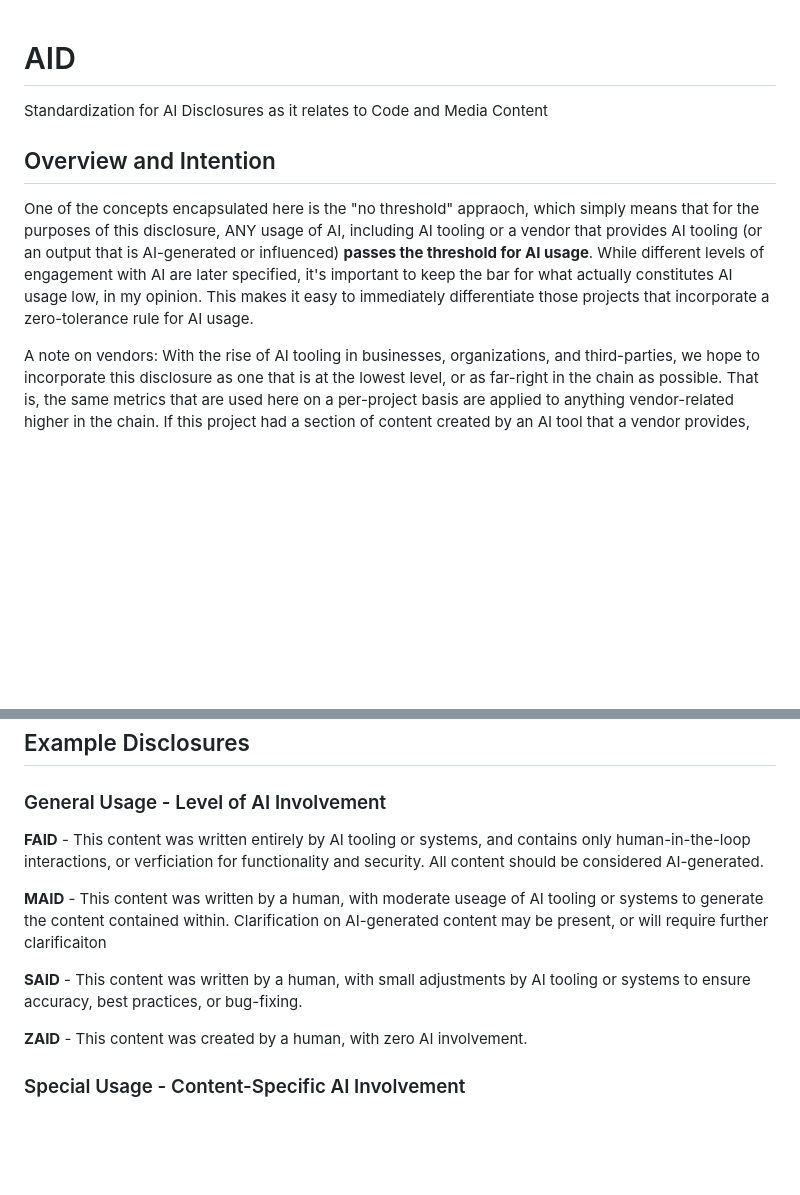
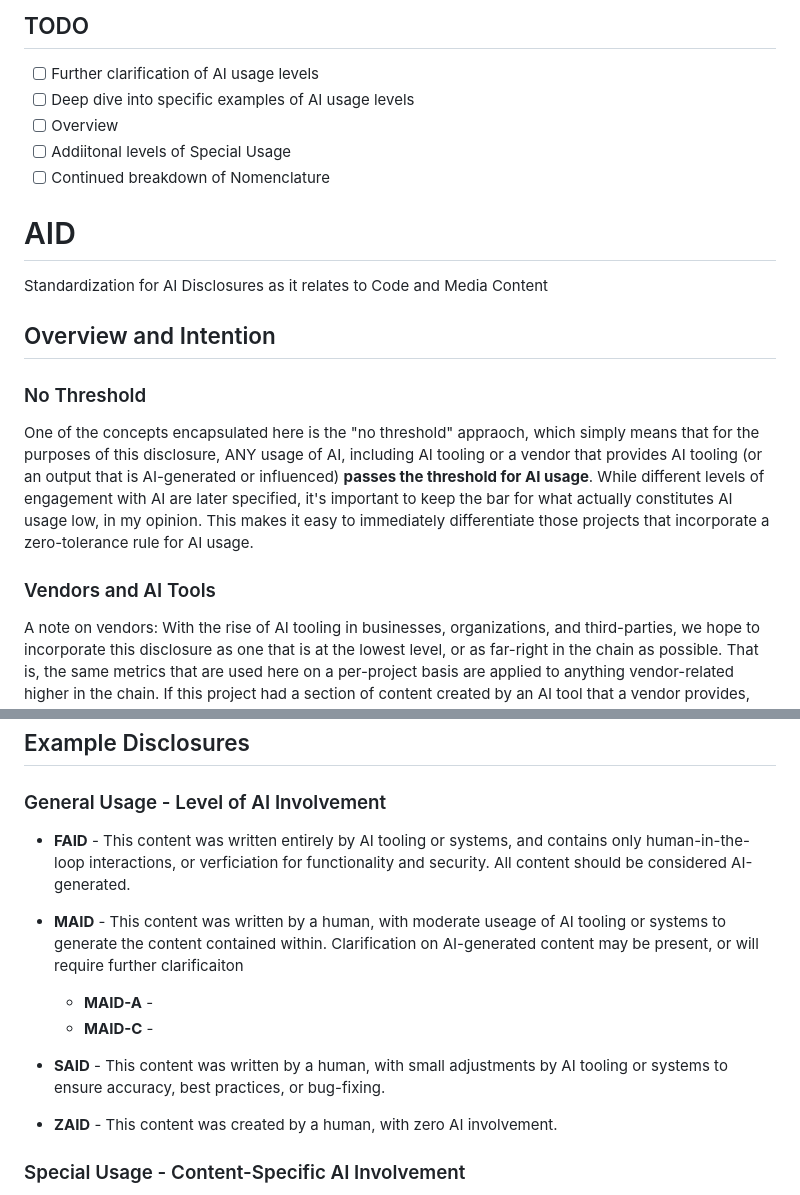
Before and after one commit to pmkuny/AID, a Markdown page: README.md, 2 parts joined by grey strips. Drawn GitHub-style; blank space fills up the shorter version.

Commit message:
Add TODO, flesh out more sections.

```diff
--- a/README.md
+++ b/README.md
@@ -1,10 +1,19 @@
+## TODO
+- [ ] Further clarification of AI usage levels
+- [ ] Deep dive into specific examples of AI usage levels
+- [ ] Overview
+- [ ] Addiitonal levels of Special Usage
+- [ ] Continued breakdown of Nomenclature
+
 # AID
 Standardization for AI Disclosures as it relates to Code and Media Content
 
 ## Overview and Intention
 
+### No Threshold
 One of the concepts encapsulated here is the "no threshold" appraoch, which simply means that for the purposes of this disclosure, ANY usage of AI, including AI tooling or a vendor that provides AI tooling (or an output that is AI-generated or influenced) **passes the threshold for AI usage**. While different levels of engagement with AI are later specified, it's important to keep the bar for what actually constitutes AI usage low, in my opinion. This makes it easy to immediately differentiate those projects that incorporate a zero-tolerance rule for AI usage.
 
+### Vendors and AI Tools
 A note on vendors: With the rise of AI tooling in businesses, organizations, and third-parties, we hope to incorporate this disclosure as one that is at the lowest level, or as far-right in the chain as possible. That is, the same metrics that are used here on a per-project basis are applied to anything vendor-related higher in the chain. If this project had a section of content created by an AI tool that a vendor provides, then we believe that that disclosure should "propogate down" to this project. Therefore, keeping the "no threshold" rule in mind, any usage of an AI tool to boostrap or otherwise create initial content for this project, passes that no threshold mark and counts as a usage of AI.
 - Example: I use a tool that builds a skeleton of my project based on what an AI recommends. That skeleton is the baseline for a new programming project I'm working on. Because the skeleton was AI-generated, the final project's README should include an AI disclosure statement, at the very least SAID-level, because an AI-tool was used to generate at least part of the content.
 
@@ -20,13 +29,16 @@ A note on vendors: With the rise of AI tooling in businesses, organizations, and
 
 ### General Usage - Level of AI Involvement
 
-**FAID** - This content was written entirely by AI tooling or systems, and contains only human-in-the-loop interactions, or verficiation for functionality and security. All content should be considered AI-generated.
+- **FAID** - This content was written entirely by AI tooling or systems, and contains only human-in-the-loop interactions, or verficiation for functionality and security. All content should be considered AI-generated.
 
-**MAID** - This content was written by a human, with moderate useage of AI tooling or systems to generate the content contained within. Clarification on AI-generated content may be present, or will require further clarificaiton
+- **MAID** - This content was written by a human, with moderate useage of AI tooling or systems to generate the content contained within. Clarification on AI-generated content may be present, or will require further clarificaiton
+  - **MAID-A** -
+  - **MAID-C** -
 
-**SAID** - This content was written by a human, with small adjustments by AI tooling or systems to ensure accuracy, best practices, or bug-fixing.
+- **SAID** - This content was written by a human, with small adjustments by AI tooling or systems to ensure accuracy, best practices, or bug-fixing.
 
-**ZAID** - This content was created by a human, with zero AI involvement.
+- **ZAID** - This content was created by a human, with zero AI involvement.
+
 
 ### Special Usage - Content-Specific AI Involvement
 
```
